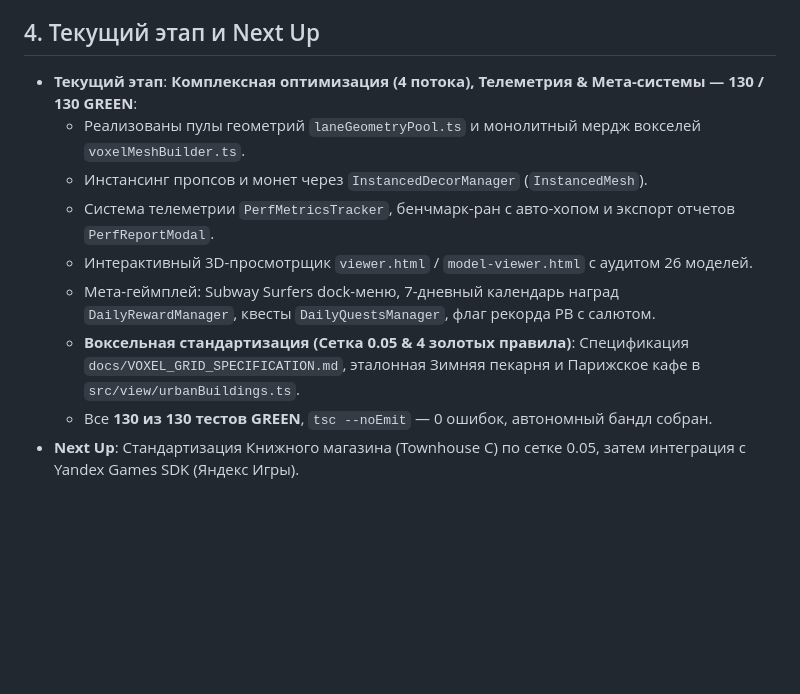
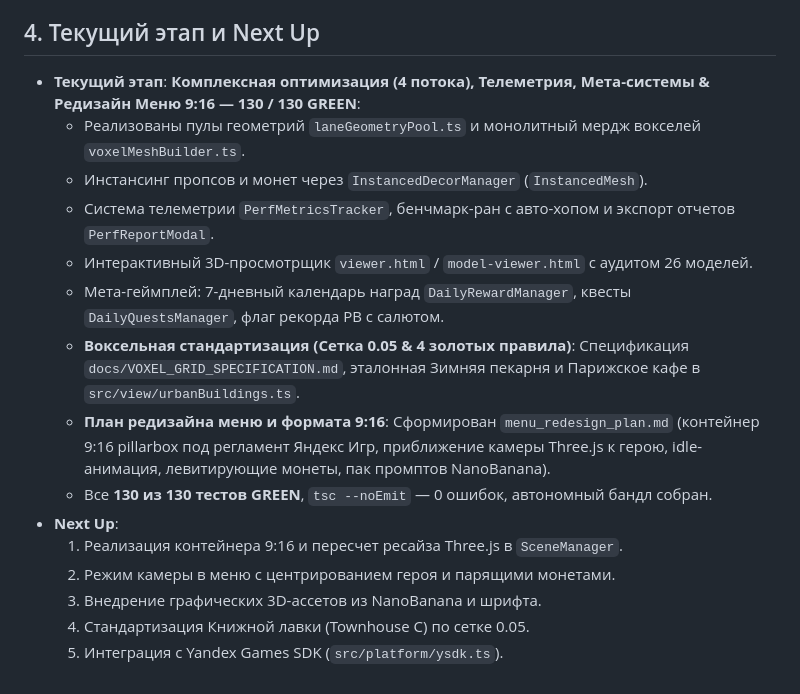
Before and after one commit to Gr1nis/crossy-road-pro, a Markdown page: PROJECT_STATE.md, the part around the change. Drawn GitHub-style; blank space fills up the shorter version.

Commit message:
docs: update HANDOFF.md and PROJECT_STATE.md with 9:16 menu redesign plan

```diff
--- a/PROJECT_STATE.md
+++ b/PROJECT_STATE.md
@@ -30,12 +30,18 @@
 8. **Performance Optimization Invariant**: Все 4 потока оптимизации (Geometry Pooling, Voxel Merging, Instanced Decor, Frustum Envelope & Lane Eviction) активны, удерживая 60 FPS на мобильных устройствах.
 
 ## 4. Текущий этап и Next Up
-- **Текущий этап**: **Комплексная оптимизация (4 потока), Телеметрия & Мета-системы — 130 / 130 GREEN**:
+- **Текущий этап**: **Комплексная оптимизация (4 потока), Телеметрия, Мета-системы & Редизайн Меню 9:16 — 130 / 130 GREEN**:
   - Реализованы пулы геометрий `laneGeometryPool.ts` и монолитный мердж вокселей `voxelMeshBuilder.ts`.
   - Инстансинг пропсов и монет через `InstancedDecorManager` (`InstancedMesh`).
   - Система телеметрии `PerfMetricsTracker`, бенчмарк-ран с авто-хопом и экспорт отчетов `PerfReportModal`.
   - Интерактивный 3D-просмотрщик `viewer.html` / `model-viewer.html` с аудитом 26 моделей.
-  - Мета-геймплей: Subway Surfers dock-меню, 7-дневный календарь наград `DailyRewardManager`, квесты `DailyQuestsManager`, флаг рекорда PB с салютом.
+  - Мета-геймплей: 7-дневный календарь наград `DailyRewardManager`, квесты `DailyQuestsManager`, флаг рекорда PB с салютом.
   - **Воксельная стандартизация (Сетка 0.05 & 4 золотых правила)**: Спецификация `docs/VOXEL_GRID_SPECIFICATION.md`, эталонная Зимняя пекарня и Парижское кафе в `src/view/urbanBuildings.ts`.
+  - **План редизайна меню и формата 9:16**: Сформирован `menu_redesign_plan.md` (контейнер 9:16 pillarbox под регламент Яндекс Игр, приближение камеры Three.js к герою, idle-анимация, левитирующие монеты, пак промптов NanoBanana).
   - Все **130 из 130 тестов GREEN**, `tsc --noEmit` — 0 ошибок, автономный бандл собран.
-- **Next Up**: Стандартизация Книжного магазина (Townhouse C) по сетке 0.05, затем интеграция с Yandex Games SDK (Яндекс Игры).
+- **Next Up**:
+  1. Реализация контейнера 9:16 и пересчет ресайза Three.js в `SceneManager`.
+  2. Режим камеры в меню с центрированием героя и парящими монетами.
+  3. Внедрение графических 3D-ассетов из NanoBanana и шрифта.
+  4. Стандартизация Книжной лавки (Townhouse C) по сетке 0.05.
+  5. Интеграция с Yandex Games SDK (`src/platform/ysdk.ts`).
```
Also changed, not shown: HANDOFF.md (+98 -78 lines).
